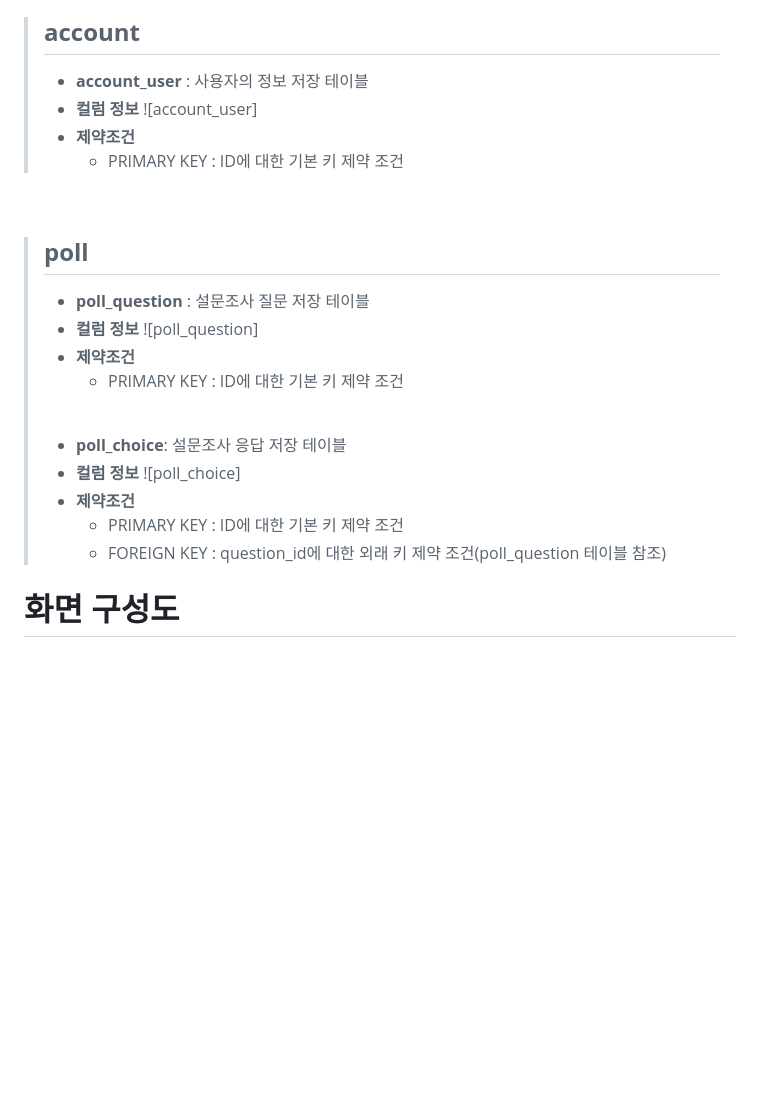
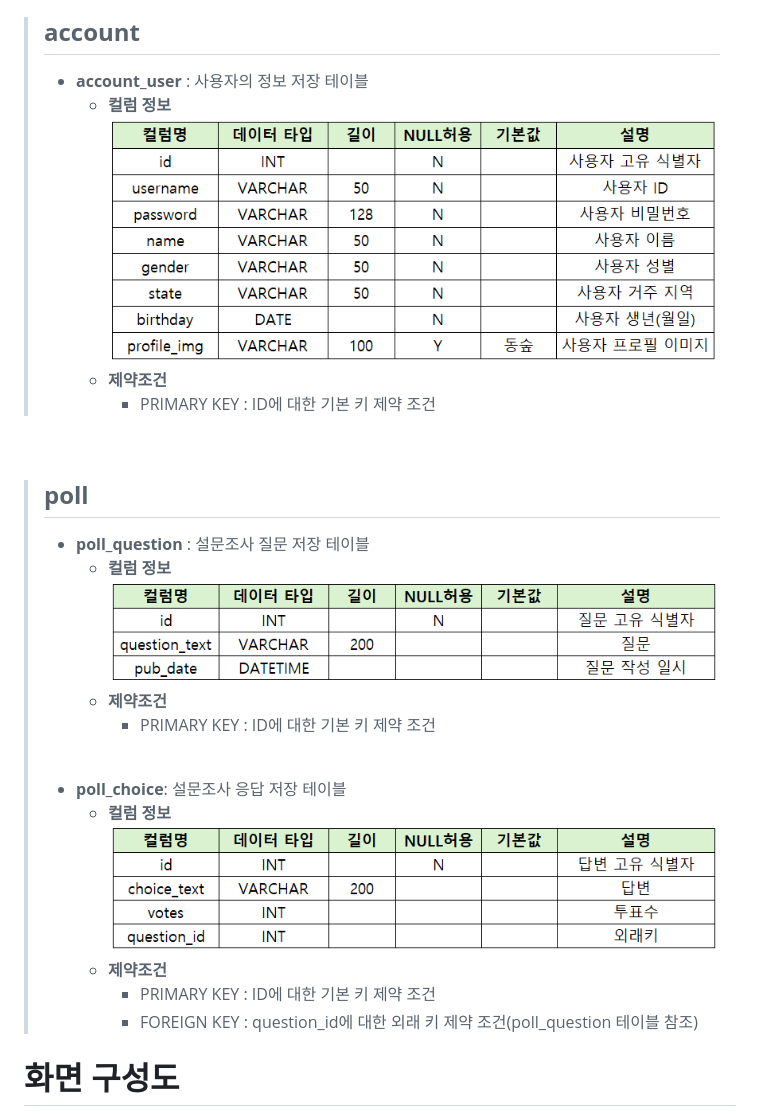
Before and after one commit to SKNETWORKS-FAMILY-AICAMP/SKN06-4th-1Team, a Markdown page: README.md, the part around the change. Drawn GitHub-style; blank space fills up the shorter version.

```diff
--- a/README.md
+++ b/README.md
@@ -39,27 +39,27 @@
 
 > ## **account**
 > - **account_user** : 사용자의 정보 저장 테이블
-> - **컬럼 정보**
-> ![account_user]
-> - **제약조건**
->   - PRIMARY KEY : ID에 대한 기본 키 제약 조건
+>   - **컬럼 정보** <br>
+>   ![account_user](https://github.com/SKNETWORKS-FAMILY-AICAMP/SKN06-4th-1Team/blob/main/IMG/account_user.png)
+>   - **제약조건**
+>     - PRIMARY KEY : ID에 대한 기본 키 제약 조건
 
 <br>
 
 > ## **poll**
 > - **poll_question** : 설문조사 질문 저장 테이블
-> - **컬럼 정보**
-> ![poll_question]
-> - **제약조건**
->   - PRIMARY KEY : ID에 대한 기본 키 제약 조건
+>   - **컬럼 정보** <br>
+>   ![poll_question](https://github.com/SKNETWORKS-FAMILY-AICAMP/SKN06-4th-1Team/blob/main/IMG/poll_question.png)
+>   - **제약조건**
+>     - PRIMARY KEY : ID에 대한 기본 키 제약 조건
 >  <br>
 >
 > - **poll_choice**: 설문조사 응답 저장 테이블
-> - **컬럼 정보**
-> ![poll_choice]
-> - **제약조건**
->   - PRIMARY KEY : ID에 대한 기본 키 제약 조건
->   - FOREIGN KEY : question_id에 대한 외래 키 제약 조건(poll_question 테이블 참조)
+>   - **컬럼 정보** <br>
+>   ![poll_choice](https://github.com/SKNETWORKS-FAMILY-AICAMP/SKN06-4th-1Team/blob/main/IMG/poll_choice.png)
+>   - **제약조건**
+>     - PRIMARY KEY : ID에 대한 기본 키 제약 조건
+>     - FOREIGN KEY : question_id에 대한 외래 키 제약 조건(poll_question 테이블 참조)
 
 # **화면 구성도** <br>
 - File_url:
```
